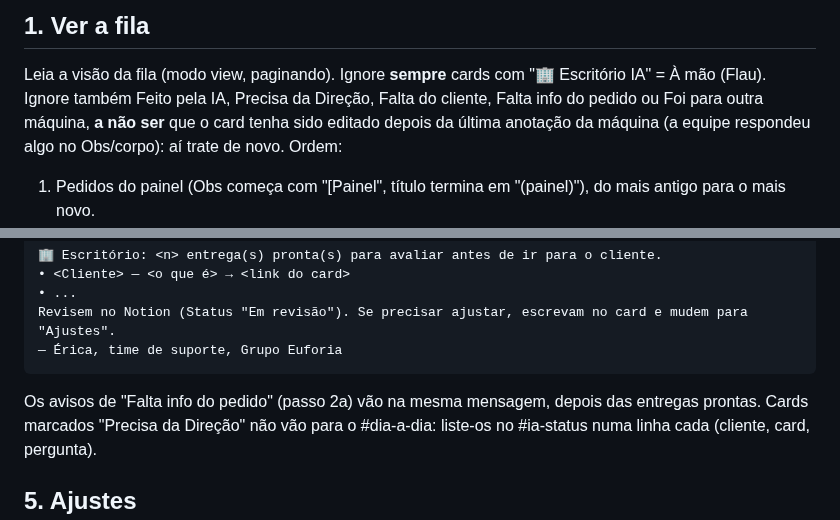
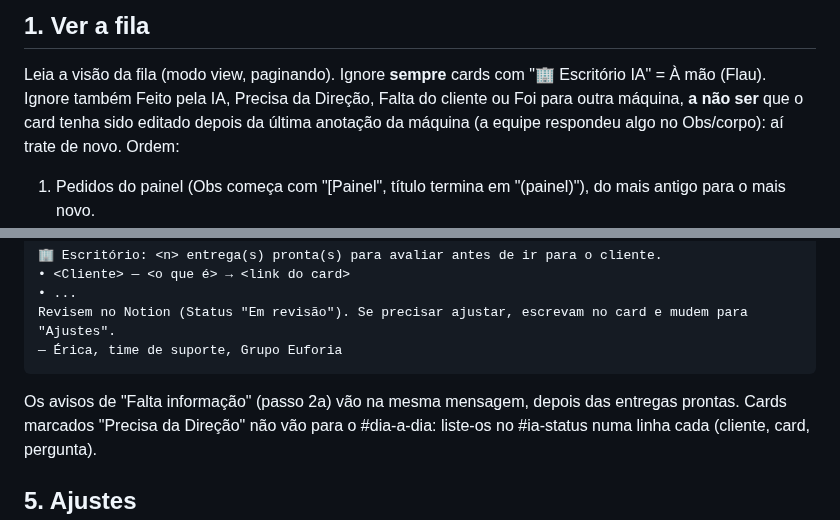
Before and after one commit to eufvideos-lab/euforia-shorts-ia, a Markdown page: escritorio/TAREFA.md, 2 parts joined by grey strips. Rendered like a GitHub page.

````diff
--- a/escritorio/TAREFA.md
+++ b/escritorio/TAREFA.md
@@ -31,7 +32,7 @@ entrega, guarda no Notion/Drive, põe o card em revisão e avisa a equipe. Tudo
 
 ## 1. Ver a fila
 Leia a visão da fila (modo view, paginando). Ignore **sempre** cards com "🏢 Escritório IA" = À mão (Flau).
-Ignore também Feito pela IA, Precisa da Direção, Falta do cliente, Falta info do pedido ou Foi para outra máquina, **a não ser** que o
+Ignore também Feito pela IA, Precisa da Direção, Falta do cliente ou Foi para outra máquina, **a não ser** que o
 card tenha sido editado depois da última anotação da máquina (a equipe respondeu algo no Obs/corpo): aí trate de novo.
 Ordem:
 1. Pedidos do painel (Obs começa com "[Painel", título termina em "(painel)"), do mais antigo para o mais novo.
@@ -105,7 +111,7 @@ No #dia-a-dia, curto, assinado como Érica:
 Revisem no Notion (Status "Em revisão"). Se precisar ajustar, escrevam no card e mudem para "Ajustes".
 — Érica, time de suporte, Grupo Euforia
 ```
-Os avisos de "Falta info do pedido" (passo 2a) vão na mesma mensagem, depois das entregas prontas.
+Os avisos de "Falta informação" (passo 2a) vão na mesma mensagem, depois das entregas prontas.
 Cards marcados "Precisa da Direção" não vão para o #dia-a-dia: liste-os no #ia-status numa linha cada
 (cliente, card, pergunta).
 
````
Also changed, not shown: other parts of escritorio/TAREFA.md (+15 -9 lines).
